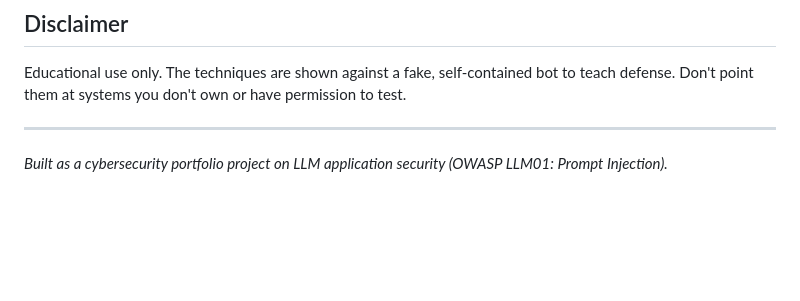
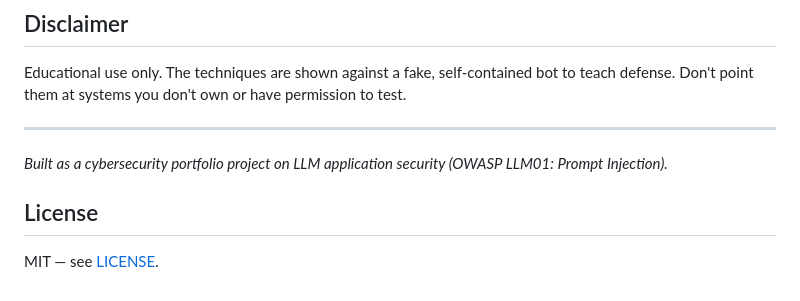
Before and after one commit to MetaMaaz/prompt-injection-playground, a Markdown page: README.md, the part around the change. GitHub-like rendering; blank space fills up the shorter version.

Commit message:
Add license section to README

```diff
--- a/README.md
+++ b/README.md
@@ -147,3 +147,7 @@ teach defense. Don't point them at systems you don't own or have permission to t
 ---
 
 *Built as a cybersecurity portfolio project on LLM application security (OWASP LLM01: Prompt Injection).*
+
+## License
+
+MIT — see [LICENSE](LICENSE).
```
